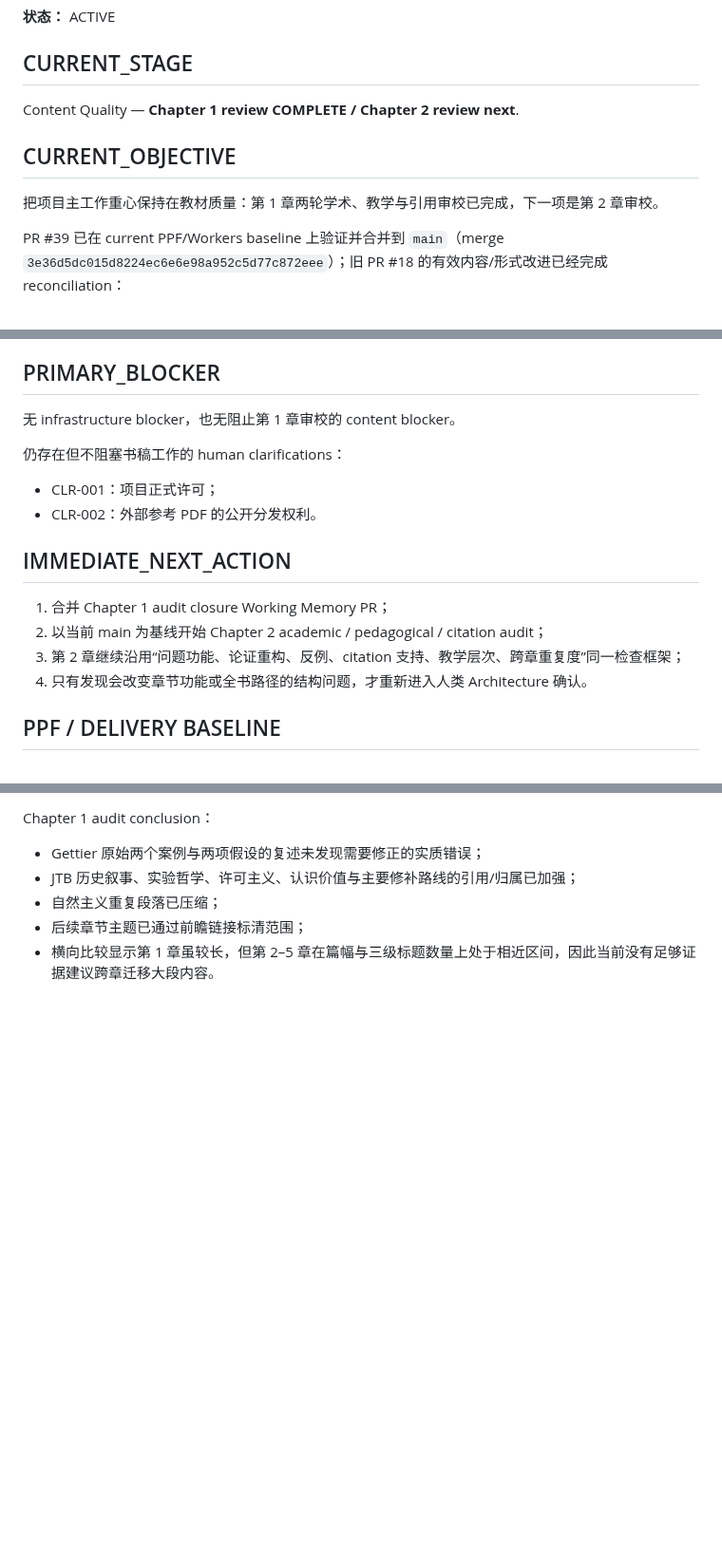
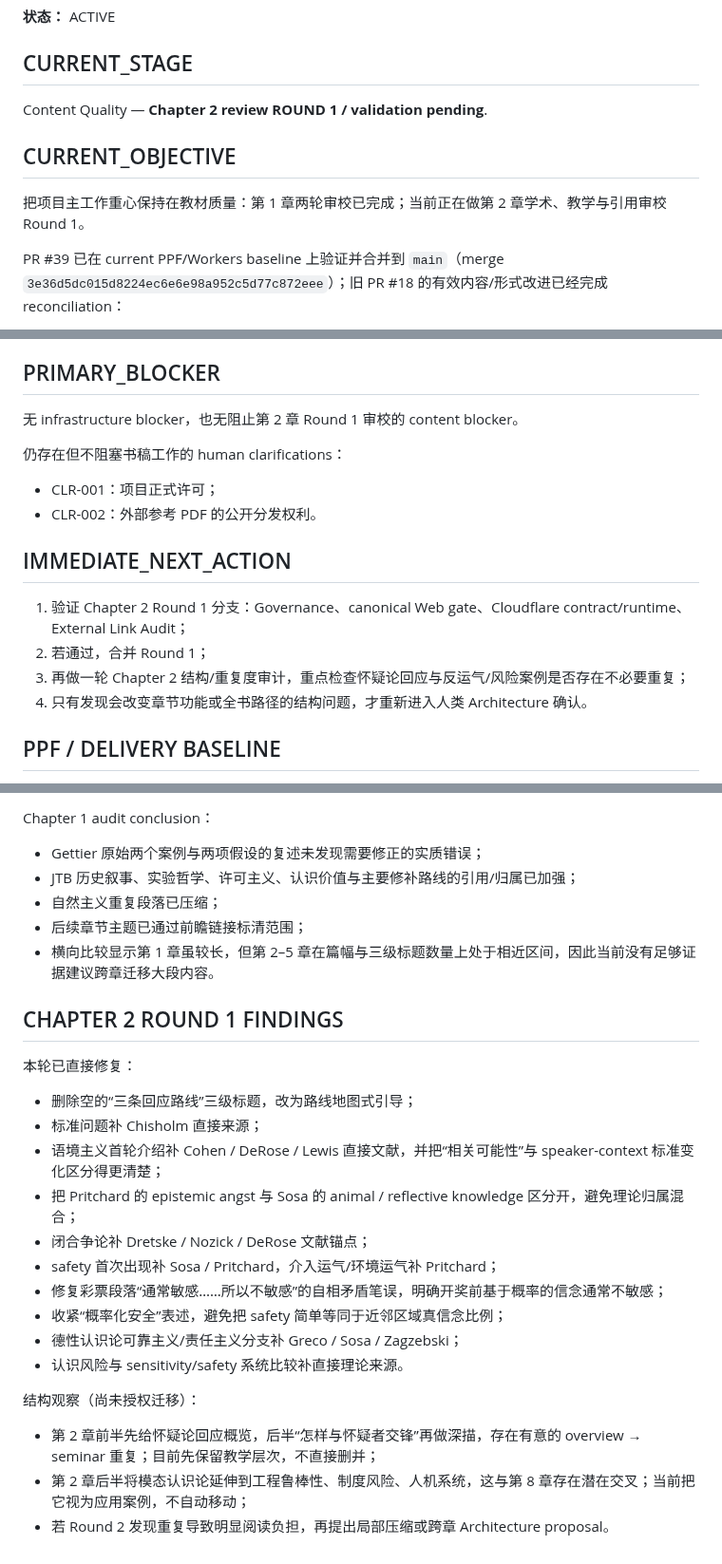
Before and after one commit to ChongLiuPhil/epistemology-textbook, a Markdown page: docs/working-memory/current-focus.zh-CN.md, 3 parts joined by grey strips. Shown at 95% size. Drawn GitHub-style; blank space fills up the shorter version.

Commit message:
Record Chapter 2 round 1 audit findings

```diff
--- a/docs/working-memory/current-focus.zh-CN.md
+++ b/docs/working-memory/current-focus.zh-CN.md
@@ -4,11 +4,11 @@
 
 ## CURRENT_STAGE
 
-Content Quality — **Chapter 1 review COMPLETE / Chapter 2 review next**.
+Content Quality — **Chapter 2 review ROUND 1 / validation pending**.
 
 ## CURRENT_OBJECTIVE
 
-把项目主工作重心保持在教材质量：第 1 章两轮学术、教学与引用审校已完成，下一项是第 2 章审校。
+把项目主工作重心保持在教材质量：第 1 章两轮审校已完成；当前正在做第 2 章学术、教学与引用审校 Round 1。
 
 PR #39 已在 current PPF/Workers baseline 上验证并合并到 `main`（merge `3e36d5dc015d8224ec6e6e98a952c5d77c872eee`）；旧 PR #18 的有效内容/形式改进已经完成 reconciliation：
 
@@ -31,7 +31,7 @@ PR #39 已在 current PPF/Workers baseline 上验证并合并到 `main`（merge
 
 ## PRIMARY_BLOCKER
 
-无 infrastructure blocker，也无阻止第 1 章审校的 content blocker。
+无 infrastructure blocker，也无阻止第 2 章 Round 1 审校的 content blocker。
 
 仍存在但不阻塞书稿工作的 human clarifications：
 
@@ -40,9 +40,9 @@ PR #39 已在 current PPF/Workers baseline 上验证并合并到 `main`（merge
 
 ## IMMEDIATE_NEXT_ACTION
 
-1. 合并 Chapter 1 audit closure Working Memory PR；
-2. 以当前 main 为基线开始 Chapter 2 academic / pedagogical / citation audit；
-3. 第 2 章继续沿用“问题功能、论证重构、反例、citation 支持、教学层次、跨章重复度”同一检查框架；
+1. 验证 Chapter 2 Round 1 分支：Governance、canonical Web gate、Cloudflare contract/runtime、External Link Audit；
+2. 若通过，合并 Round 1；
+3. 再做一轮 Chapter 2 结构/重复度审计，重点检查怀疑论回应与反运气/风险案例是否存在不必要重复；
 4. 只有发现会改变章节功能或全书路径的结构问题，才重新进入人类 Architecture 确认。
 
 ## PPF / DELIVERY BASELINE
@@ -119,3 +119,24 @@ Chapter 1 audit conclusion：
 - 自然主义重复段落已压缩；
 - 后续章节主题已通过前瞻链接标清范围；
 - 横向比较显示第 1 章虽较长，但第 2–5 章在篇幅与三级标题数量上处于相近区间，因此当前没有足够证据建议跨章迁移大段内容。
+
+## CHAPTER 2 ROUND 1 FINDINGS
+
+本轮已直接修复：
+
+- 删除空的“三条回应路线”三级标题，改为路线地图式引导；
+- 标准问题补 Chisholm 直接来源；
+- 语境主义首轮介绍补 Cohen / DeRose / Lewis 直接文献，并把“相关可能性”与 speaker-context 标准变化区分得更清楚；
+- 把 Pritchard 的 epistemic angst 与 Sosa 的 animal / reflective knowledge 区分开，避免理论归属混合；
+- 闭合争论补 Dretske / Nozick / DeRose 文献锚点；
+- safety 首次出现补 Sosa / Pritchard，介入运气/环境运气补 Pritchard；
+- 修复彩票段落“通常敏感……所以不敏感”的自相矛盾笔误，明确开奖前基于概率的信念通常不敏感；
+- 收紧“概率化安全”表述，避免把 safety 简单等同于近邻区域真信念比例；
+- 德性认识论可靠主义/责任主义分支补 Greco / Sosa / Zagzebski；
+- 认识风险与 sensitivity/safety 系统比较补直接理论来源。
+
+结构观察（尚未授权迁移）：
+
+- 第 2 章前半先给怀疑论回应概览，后半“怎样与怀疑者交锋”再做深描，存在有意的 overview → seminar 重复；目前先保留教学层次，不直接删并；
+- 第 2 章后半将模态认识论延伸到工程鲁棒性、制度风险、人机系统，这与第 8 章存在潜在交叉；当前把它视为应用案例，不自动移动；
+- 若 Round 2 发现重复导致明显阅读负担，再提出局部压缩或跨章 Architecture proposal。
```
